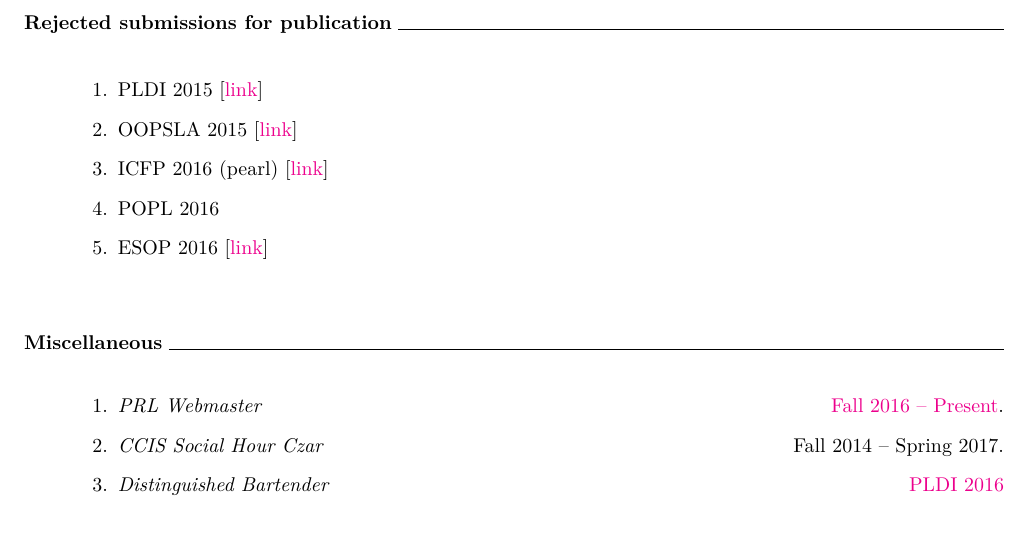
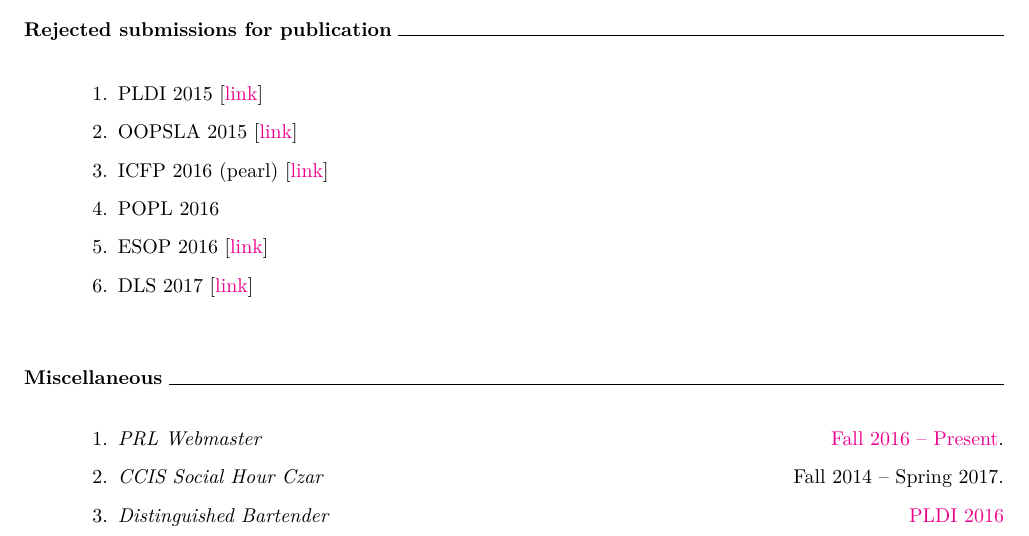
Before and after one commit to bennn/my-favorite-resume, a LaTeX CV (fail-cv.tex): part of the page, cut so that both start at the same text. Compiled offline with XeLaTeX.

Commit message:
add DLS 2017 fail

```diff
--- a/fail-cv.tex
+++ b/fail-cv.tex
@@ -66,6 +66,7 @@
 \item ICFP 2016 (pearl) [\href{http://ccs.neu.edu/home/types/cv/failures/icfp-2016-reject.pdf}{link}]
 \item POPL 2016
 \item ESOP 2016 [\href{http://ccs.neu.edu/home/types/resources/type-tailoring.pdf}{link}]
+\item DLS 2017 [\href{http://ccs.neu.edu/home/types/resources/dls-2017-reject.pdf}{link}]
 \end{enumerate}
 
 \mysection{Miscellaneous}
```
Also changed, not shown: ben-cv.pdf, fail-cv.pdf.
